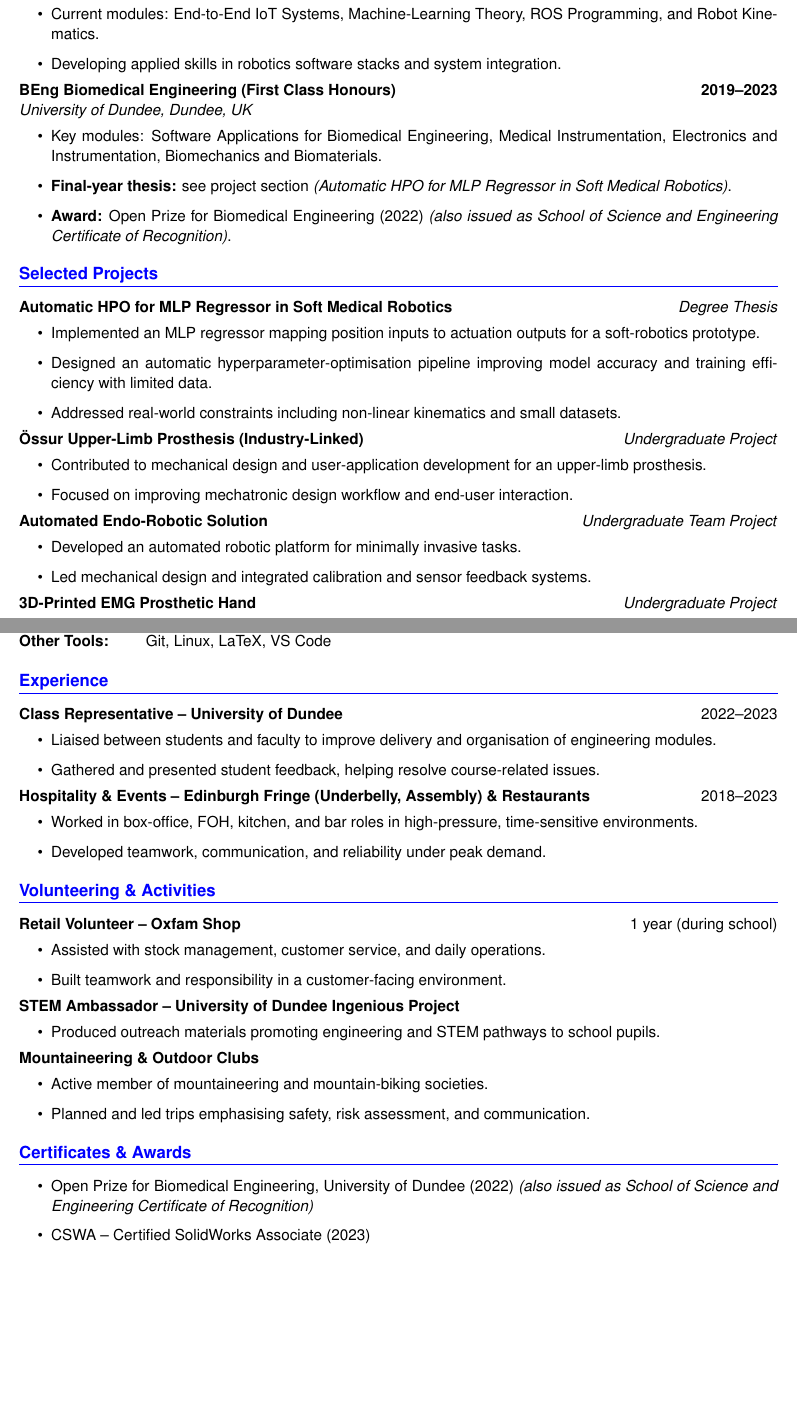
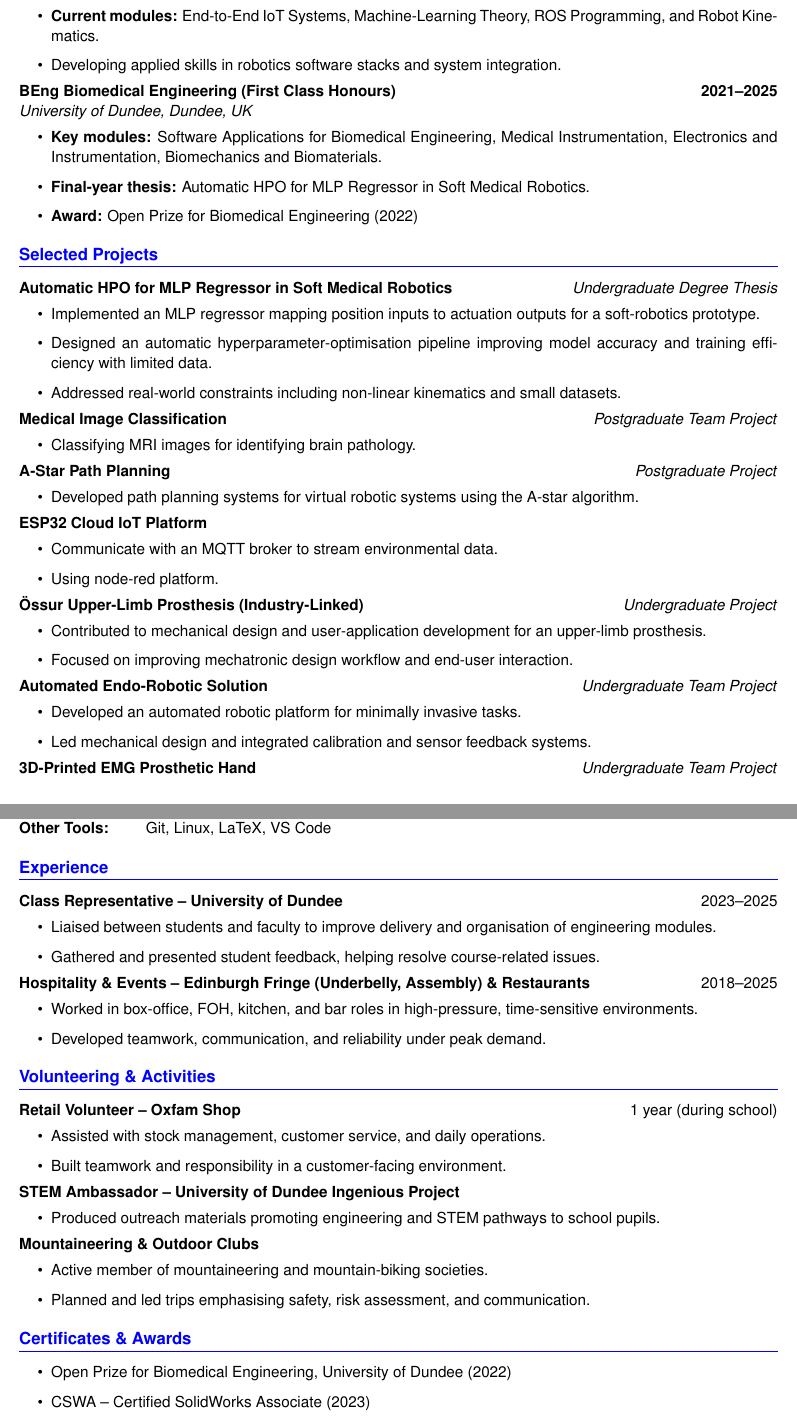
Before and after one commit to Luk446/LaTexCV, a LaTeX CV (cv.tex): two parts of pages 1 and 2 of 2, joined at a grey line, cut so that both start at the same text, the shorter picture padded with empty space. Compiled offline with pdfLaTeX.

Commit message:
add postgradproj

```diff
--- a/cv.tex
+++ b/cv.tex
@@ -48,26 +66,42 @@ Robotics and machine-learning engineer with a background in biomedical engineeri
 \textbf{MSc Robotics with Industrial Application} \hfill \textbf{2025--2027 (expected)}\\
 \textit{Heriot-Watt University, Edinburgh, UK}
 \begin{itemize}
-    \item Current modules: End-to-End IoT Systems, Machine-Learning Theory, ROS Programming, and Robot Kinematics.
+    \item \textbf{Current modules:} End-to-End IoT Systems, Machine-Learning Theory, ROS Programming, and Robot Kinematics.
     \item Developing applied skills in robotics software stacks and system integration.
 \end{itemize}
 
-\textbf{BEng Biomedical Engineering (First Class Honours)} \hfill \textbf{2019--2023}\\
+\textbf{BEng Biomedical Engineering (First Class Honours)} \hfill \textbf{2021--2025}\\
 \textit{University of Dundee, Dundee, UK}
 \begin{itemize}
-    \item Key modules: Software Applications for Biomedical Engineering, Medical Instrumentation, Electronics and Instrumentation, Biomechanics and Biomaterials.
-    \item \textbf{Final-year thesis:} see project section \emph{(Automatic HPO for MLP Regressor in Soft Medical Robotics)}.
-    \item \textbf{Award:} Open Prize for Biomedical Engineering (2022) \emph{(also issued as School of Science and Engineering Certificate of Recognition)}.
+    \item \textbf{Key modules:} Software Applications for Biomedical Engineering, Medical Instrumentation, Electronics and Instrumentation, Biomechanics and Biomaterials.
+    \item \textbf{Final-year thesis:} Automatic HPO for MLP Regressor in Soft Medical Robotics.
+    \item \textbf{Award:} Open Prize for Biomedical Engineering (2022)
 \end{itemize}
 
 %========================================================%
 \section*{Selected Projects}
 
-\textbf{Automatic HPO for MLP Regressor in Soft Medical Robotics} \hfill \textit{Degree Thesis}
+\textbf{Automatic HPO for MLP Regressor in Soft Medical Robotics} \hfill \textit{Undergraduate Degree Thesis}
 \begin{itemize}
     \item Implemented an MLP regressor mapping position inputs to actuation outputs for a soft-robotics prototype.
     \item Designed an automatic hyperparameter-optimisation pipeline improving model accuracy and training efficiency with limited data.
     \item Addressed real-world constraints including non-linear kinematics and small datasets.
+\end{itemize}
+
+\textbf{Medical Image Classification} \hfill \textit{Postgraduate Team Project}
+\begin{itemize}
+    \item Classifying MRI images for identifying brain pathology.
+\end{itemize}
+
+\textbf{A-Star Path Planning} \hfill \textit{Postgraduate Project}
+\begin{itemize}
+    \item Developed path planning systems for virtual robotic systems using the A-star algorithm.
+\end{itemize}
+
+\textbf{ESP32 Cloud IoT Platform}
+\begin{itemize}
+    \item Communicate with an MQTT broker to stream environmental data.
+    \item Using node-red platform.
 \end{itemize}
 
 \textbf{Össur Upper-Limb Prosthesis (Industry-Linked)} \hfill \textit{Undergraduate Project}
@@ -82,7 +116,7 @@ Robotics and machine-learning engineer with a background in biomedical engineeri
     \item Led mechanical design and integrated calibration and sensor feedback systems.
 \end{itemize}
 
-\textbf{3D-Printed EMG Prosthetic Hand} \hfill \textit{Undergraduate Project}
+\textbf{3D-Printed EMG Prosthetic Hand} \hfill \textit{Undergraduate Team Project}
 \begin{itemize}
     \item Designed and manufactured a low-cost prosthetic hand controlled using EMG signals.
     \item Applied biomedical-engineering and embedded-system principles in a practical build.
@@ -93,6 +127,7 @@ Robotics and machine-learning engineer with a background in biomedical engineeri
     \item Created an interactive laparoscopic-surgery training system providing user feedback.
     \item Focused on interface design and mechanical responsiveness.
 \end{itemize}
+
 
 %========================================================%
 \section*{Technical Skills}
@@ -108,13 +143,13 @@ Robotics and machine-learning engineer with a background in biomedical engineeri
 %========================================================%
 \section*{Experience}
 
-\textbf{Class Representative – University of Dundee} \hfill 2022--2023
+\textbf{Class Representative – University of Dundee} \hfill 2023--2025
 \begin{itemize}
     \item Liaised between students and faculty to improve delivery and organisation of engineering modules.
     \item Gathered and presented student feedback, helping resolve course-related issues.
 \end{itemize}
 
-\textbf{Hospitality \& Events – Edinburgh Fringe (Underbelly, Assembly) \& Restaurants} \hfill 2018--2023
+\textbf{Hospitality \& Events – Edinburgh Fringe (Underbelly, Assembly) \& Restaurants} \hfill 2018--2025
 \begin{itemize}
     \item Worked in box-office, FOH, kitchen, and bar roles in high-pressure, time-sensitive environments.
     \item Developed teamwork, communication, and reliability under peak demand.
@@ -143,7 +178,7 @@ Robotics and machine-learning engineer with a background in biomedical engineeri
 %========================================================%
 \section*{Certificates \& Awards}
 \begin{itemize}
-    \item Open Prize for Biomedical Engineering, University of Dundee (2022) \textit{(also issued as School of Science and Engineering Certificate of Recognition)}
+    \item Open Prize for Biomedical Engineering, University of Dundee (2022)
     \item CSWA – Certified SolidWorks Associate (2023)
     \item First Aid at Work (Ofqual Level 3)
 \end{itemize}
```
Also changed, not shown: cv.tex (20 more changed lines), 1 other file.
